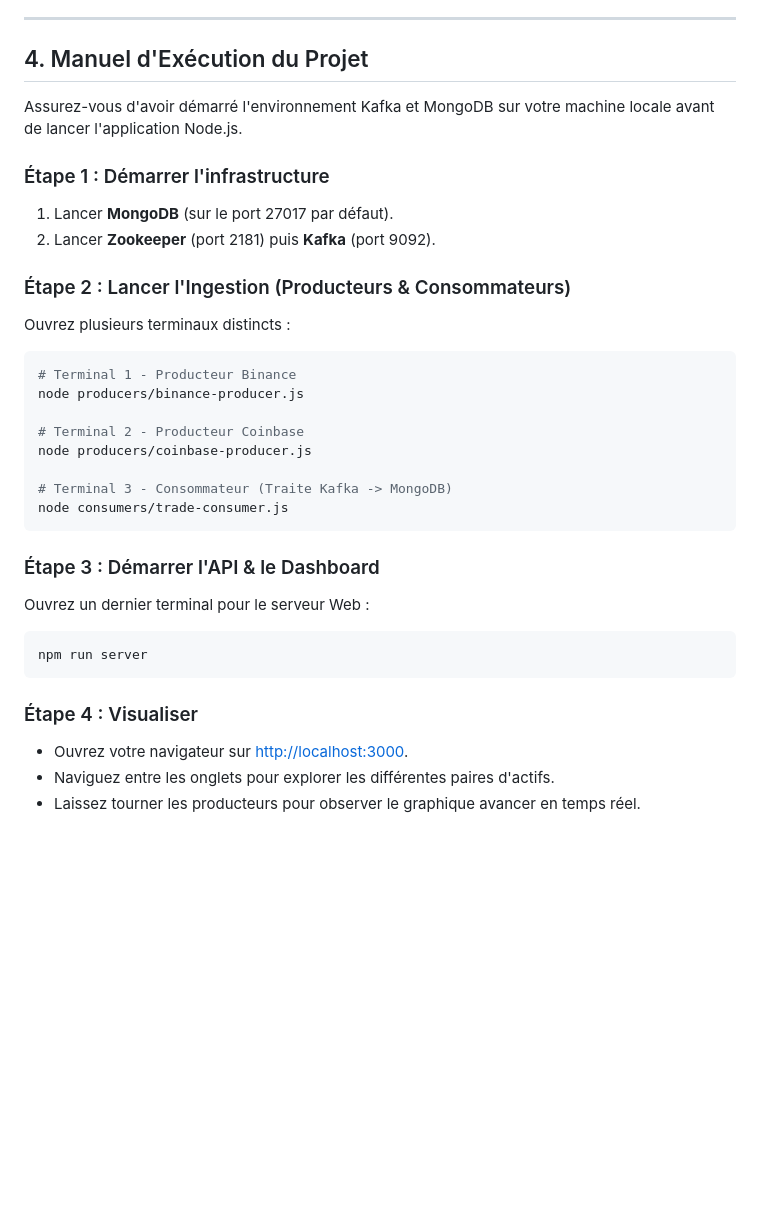
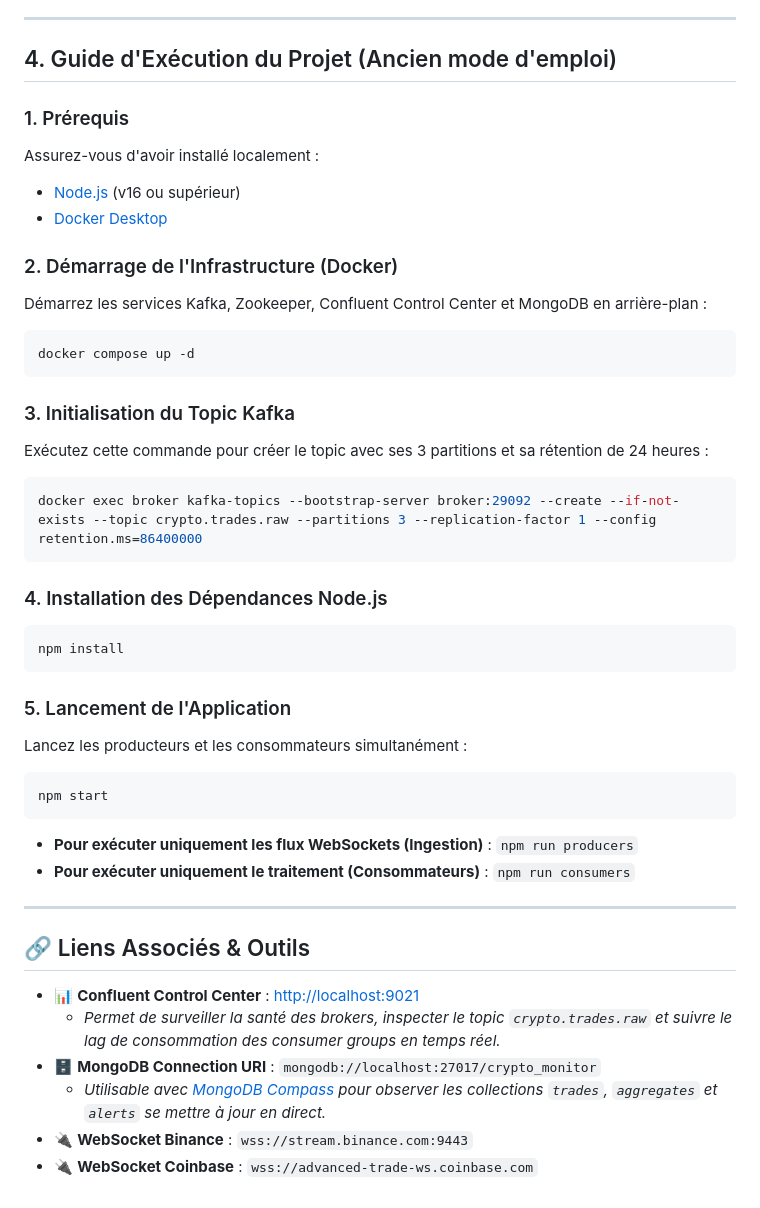
Before and after one commit to ybakour09-tech/Crypto-Market-Monitoring-System, a Markdown page: README.md, the part around the change. GitHub-like rendering; blank space fills up the shorter version.

Commit message:
Restore previous Docker-based execution instructions

````diff
--- a/README.md
+++ b/README.md
@@ -66,34 +66,46 @@ L'interface a été conçue pour être "Premium" et temps réel :
 
 ---
 
-## 4. Manuel d'Exécution du Projet
+## 4. Guide d'Exécution du Projet (Ancien mode d'emploi)
 
-Assurez-vous d'avoir démarré l'environnement Kafka et MongoDB sur votre machine locale avant de lancer l'application Node.js.
+### 1. Prérequis
+Assurez-vous d'avoir installé localement :
+* [Node.js](https://nodejs.org/) (v16 ou supérieur)
+* [Docker Desktop](https://www.docker.com/products/docker-desktop/)
 
-### Étape 1 : Démarrer l'infrastructure
-1. Lancer **MongoDB** (sur le port 27017 par défaut).
-2. Lancer **Zookeeper** (port 2181) puis **Kafka** (port 9092).
-
-### Étape 2 : Lancer l'Ingestion (Producteurs & Consommateurs)
-Ouvrez plusieurs terminaux distincts :
+### 2. Démarrage de l'Infrastructure (Docker)
+Démarrez les services Kafka, Zookeeper, Confluent Control Center et MongoDB en arrière-plan :
 ```bash
-# Terminal 1 - Producteur Binance
-node producers/binance-producer.js
-
-# Terminal 2 - Producteur Coinbase
-node producers/coinbase-producer.js
-
-# Terminal 3 - Consommateur (Traite Kafka -> MongoDB)
-node consumers/trade-consumer.js
+docker compose up -d
 ```
 
-### Étape 3 : Démarrer l'API & le Dashboard
-Ouvrez un dernier terminal pour le serveur Web :
+### 3. Initialisation du Topic Kafka
+Exécutez cette commande pour créer le topic avec ses 3 partitions et sa rétention de 24 heures :
 ```bash
-npm run server
+docker exec broker kafka-topics --bootstrap-server broker:29092 --create --if-not-exists --topic crypto.trades.raw --partitions 3 --replication-factor 1 --config retention.ms=86400000
 ```
 
-### Étape 4 : Visualiser
-* Ouvrez votre navigateur sur [http://localhost:3000](http://localhost:3000).
-* Naviguez entre les onglets pour explorer les différentes paires d'actifs.
-* Laissez tourner les producteurs pour observer le graphique avancer en temps réel.
+### 4. Installation des Dépendances Node.js
+```bash
+npm install
+```
+
+### 5. Lancement de l'Application
+Lancez les producteurs et les consommateurs simultanément :
+```bash
+npm start
+```
+
+* **Pour exécuter uniquement les flux WebSockets (Ingestion)** : `npm run producers`
+* **Pour exécuter uniquement le traitement (Consommateurs)** : `npm run consumers`
+
+---
+
+## 🔗 Liens Associés & Outils
+
+* 📊 **Confluent Control Center** : [http://localhost:9021](http://localhost:9021)
+  * *Permet de surveiller la santé des brokers, inspecter le topic `crypto.trades.raw` et suivre le lag de consommation des consumer groups en temps réel.*
+* 🗄️ **MongoDB Connection URI** : `mongodb://localhost:27017/crypto_monitor`
+  * *Utilisable avec [MongoDB Compass](https://www.mongodb.com/products/tools/compass) pour observer les collections `trades`, `aggregates` et `alerts` se mettre à jour en direct.*
+* 🔌 **WebSocket Binance** : `wss://stream.binance.com:9443`
+* 🔌 **WebSocket Coinbase** : `wss://advanced-trade-ws.coinbase.com`
````
